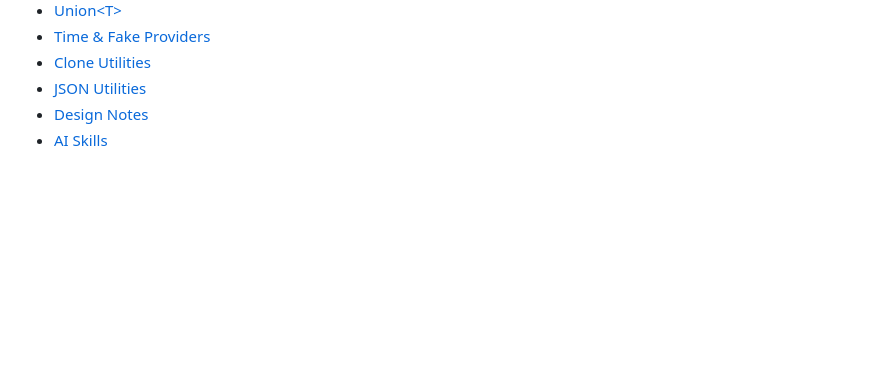
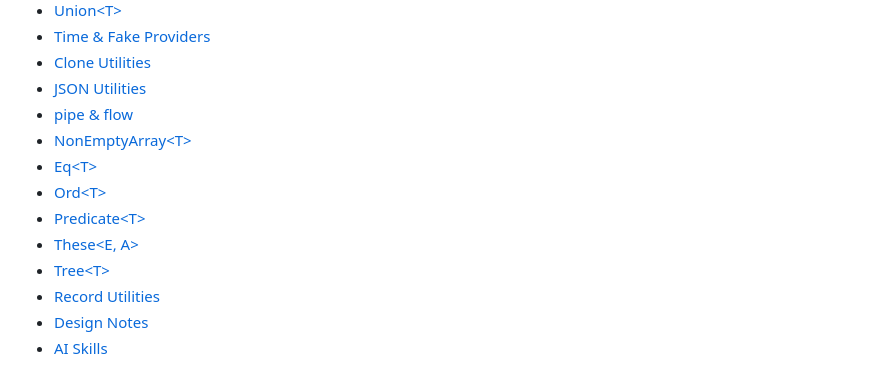
Before and after one commit to senrecep/tsentials, a Markdown page: README.md, the part around the change. GitHub-like rendering; blank space fills up the shorter version.

Commit message:
docs(readme): add new modules to table of contents

```diff
--- a/README.md
+++ b/README.md
@@ -39,6 +39,14 @@ Railway-oriented programming for TypeScript — `Result<T>`, `Maybe<T>`, Rule En
 - [Time & Fake Providers](#time--fake-providers)
 - [Clone Utilities](#clone-utilities)
 - [JSON Utilities](#json-utilities)
+- [pipe & flow](#pipe--flow)
+- [NonEmptyArray\<T\>](#nonemptyarrayt)
+- [Eq\<T\>](#eqt)
+- [Ord\<T\>](#ordt)
+- [Predicate\<T\>](#predicatet)
+- [These\<E, A\>](#these-e-a)
+- [Tree\<T\>](#treet)
+- [Record Utilities](#record-utilities)
 - [Design Notes](#design-notes)
 - [AI Skills](#ai-skills)
 
```
